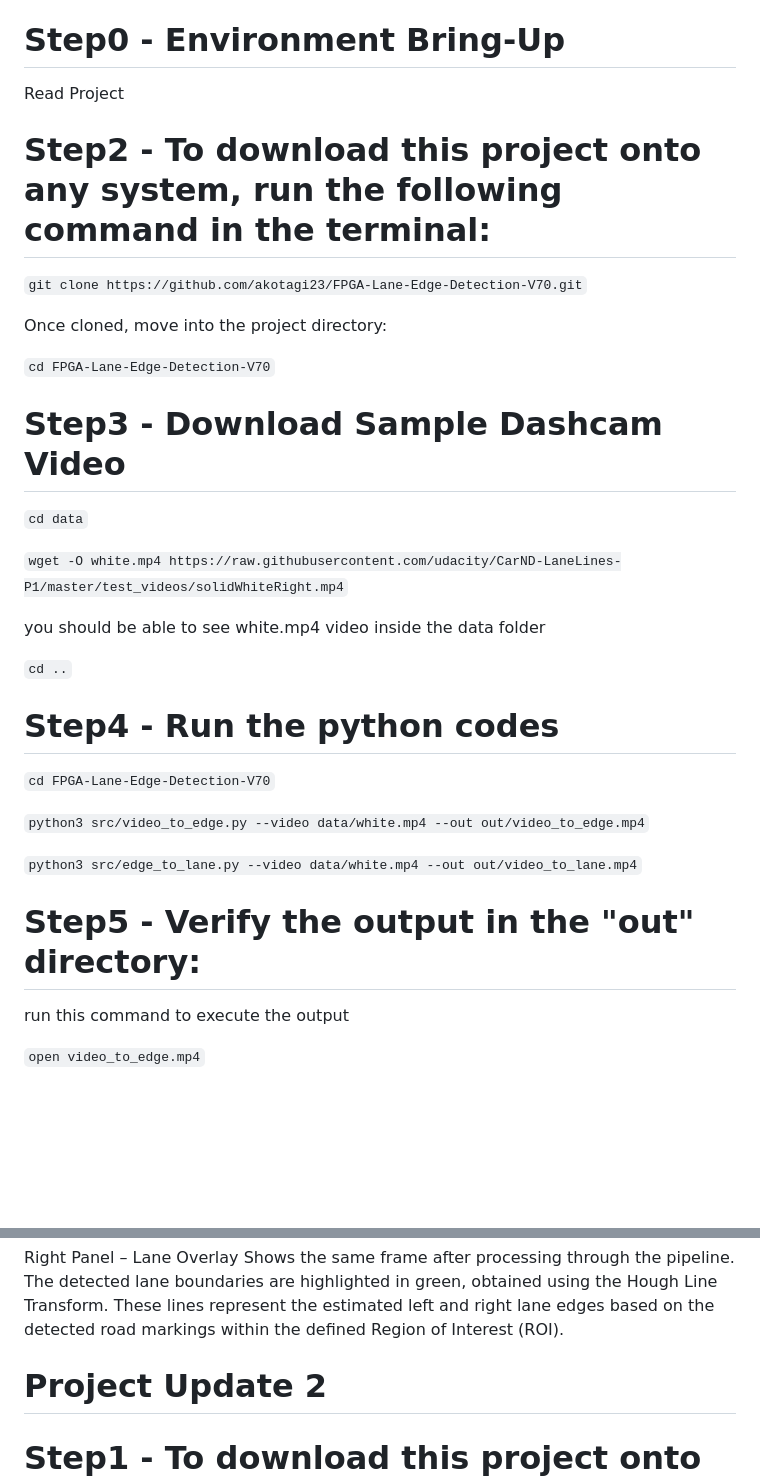
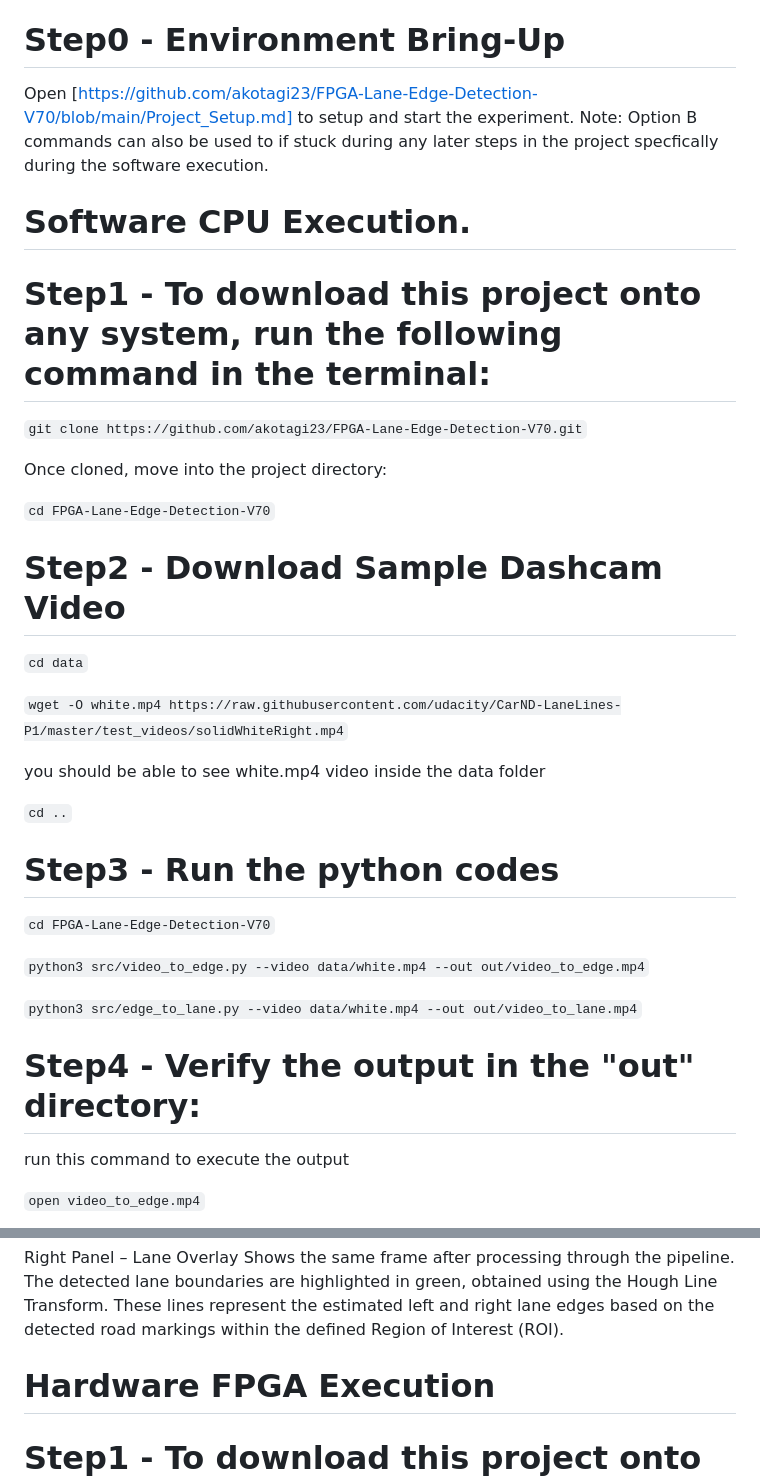
Before and after one commit to akotagi23/FPGA-Lane-Edge-Detection-V70, a Markdown page: README.md, 2 parts joined by grey strips. GitHub-like rendering; blank space fills up the shorter version.

````diff
--- a/README.md
+++ b/README.md
@@ -11,9 +11,11 @@ By the end of the project, the full flow demonstrates how FPGA acceleration can
 
 # Step0 - Environment Bring-Up
 
-Read Project
+Open [https://github.com/akotagi23/FPGA-Lane-Edge-Detection-V70/blob/main/Project_Setup.md] to setup and start the experiment. Note: Option B commands can also be used to if stuck during any later steps in the project specfically during the software execution.
 
-# Step2 - To download this project onto any system, run the following command in the terminal:
+# Software CPU Execution.
+
+# Step1 - To download this project onto any system, run the following command in the terminal:
 
 ```git clone https://github.com/akotagi23/FPGA-Lane-Edge-Detection-V70.git```
 
@@ -21,7 +23,7 @@ Once cloned, move into the project directory:
 
 ```cd FPGA-Lane-Edge-Detection-V70```
 
-# Step3 - Download Sample Dashcam Video
+# Step2 - Download Sample Dashcam Video
 
 ```cd data```
 
@@ -32,7 +34,7 @@ you should be able to see white.mp4 video inside the data folder
 ```cd ..```
 
 
-# Step4 - Run the python codes
+# Step3 - Run the python codes
 
 ```cd FPGA-Lane-Edge-Detection-V70```
 
@@ -40,7 +42,7 @@ you should be able to see white.mp4 video inside the data folder
 
 ```python3 src/edge_to_lane.py --video data/white.mp4 --out out/video_to_lane.mp4```
 
-# Step5 - Verify the output in the "out" directory:
+# Step4 - Verify the output in the "out" directory:
 
 run this command to execute the output
 
@@ -79,7 +81,7 @@ Shows the same frame after processing through the pipeline.
 The detected lane boundaries are highlighted in green, obtained using the Hough Line Transform.
 These lines represent the estimated left and right lane edges based on the detected road markings within the defined Region of Interest (ROI).
 
-# Project Update 2
+# Hardware FPGA Execution
 
 # Step1 - To download this project onto any system, run the following command in the terminal:
 
````
